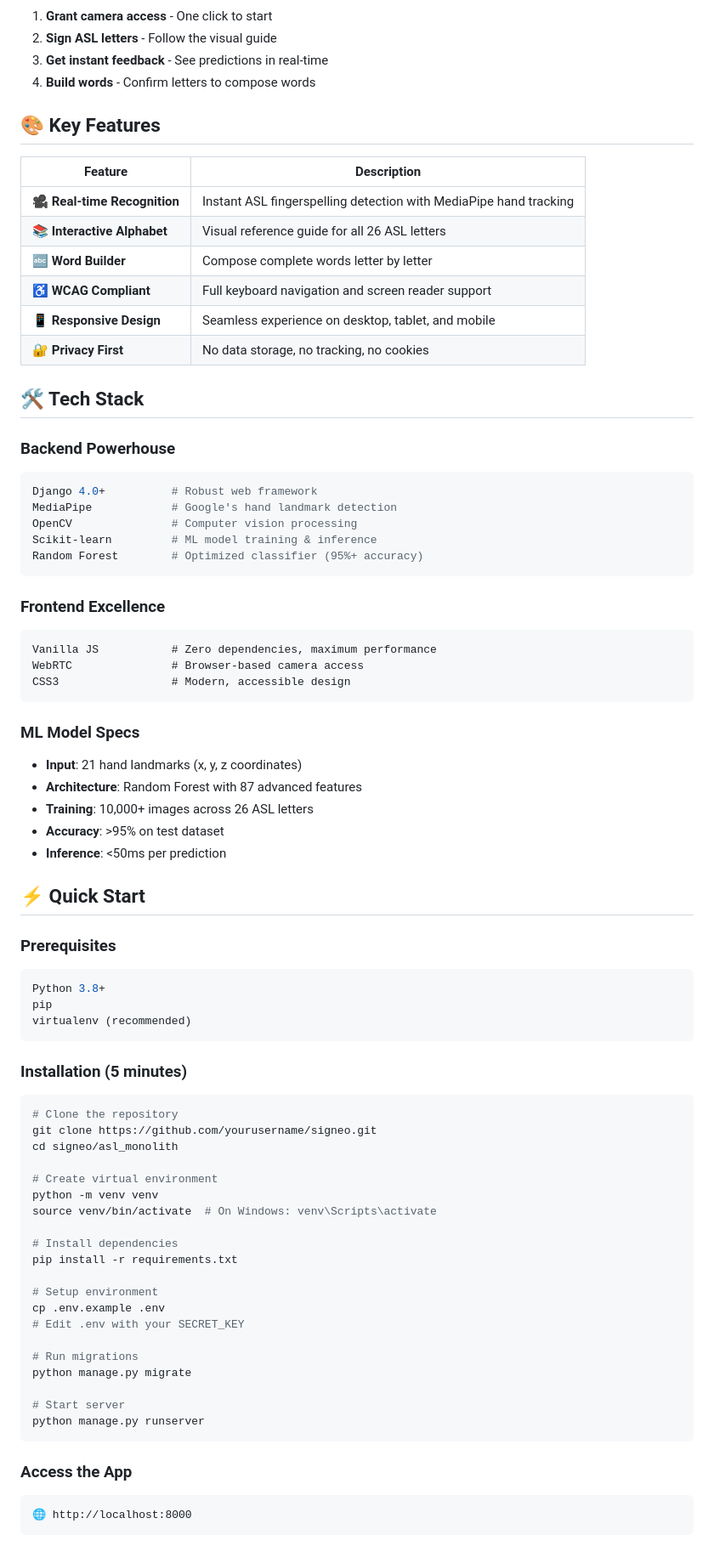
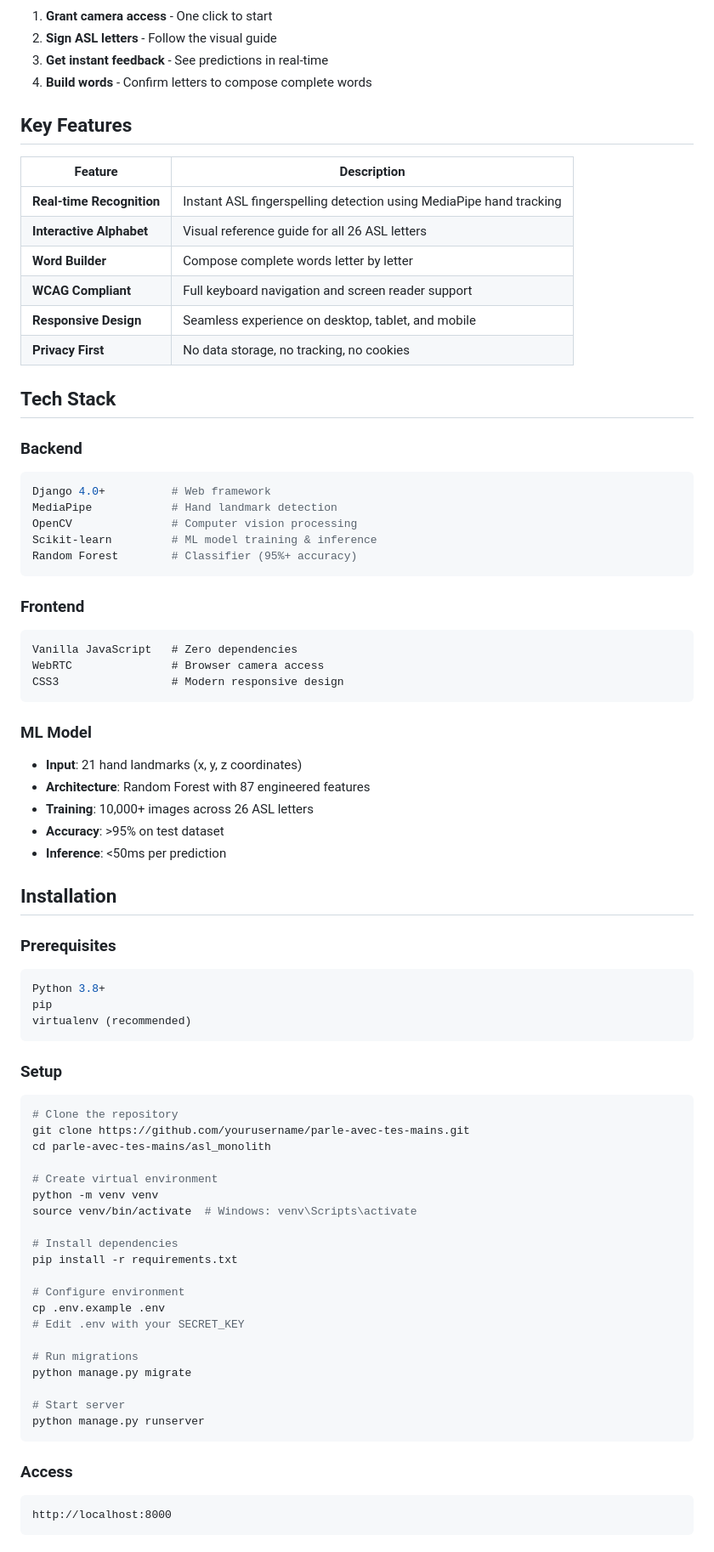
Before and after one commit to cosmos510/FingerspellToSign, a Markdown page: README.md, the part around one of its changes. Shown at 85% size. Rendered like a GitHub page.

````diff
--- a/README.md
+++ b/README.md
@@ -53,45 +48,45 @@ graph LR
 1. **Grant camera access** - One click to start
 2. **Sign ASL letters** - Follow the visual guide
 3. **Get instant feedback** - See predictions in real-time
-4. **Build words** - Confirm letters to compose words
+4. **Build words** - Confirm letters to compose complete words
 
-## 🎨 Key Features
+## Key Features
 
 | Feature | Description |
 |---------|-------------|
-| 🎥 **Real-time Recognition** | Instant ASL fingerspelling detection with MediaPipe hand tracking |
-| 📚 **Interactive Alphabet** | Visual reference guide for all 26 ASL letters |
-| 🔤 **Word Builder** | Compose complete words letter by letter |
-| ♿ **WCAG Compliant** | Full keyboard navigation and screen reader support |
-| 📱 **Responsive Design** | Seamless experience on desktop, tablet, and mobile |
-| 🔐 **Privacy First** | No data storage, no tracking, no cookies |
+| **Real-time Recognition** | Instant ASL fingerspelling detection using MediaPipe hand tracking |
+| **Interactive Alphabet** | Visual reference guide for all 26 ASL letters |
+| **Word Builder** | Compose complete words letter by letter |
+| **WCAG Compliant** | Full keyboard navigation and screen reader support |
+| **Responsive Design** | Seamless experience on desktop, tablet, and mobile |
+| **Privacy First** | No data storage, no tracking, no cookies |
 
-## 🛠️ Tech Stack
+## Tech Stack
 
-### Backend Powerhouse
+### Backend
 ```python
-Django 4.0+          # Robust web framework
-MediaPipe            # Google's hand landmark detection
+Django 4.0+          # Web framework
+MediaPipe            # Hand landmark detection
 OpenCV               # Computer vision processing
 Scikit-learn         # ML model training & inference
-Random Forest        # Optimized classifier (95%+ accuracy)
+Random Forest        # Classifier (95%+ accuracy)
 ```
 
-### Frontend Excellence
+### Frontend
 ```javascript
-Vanilla JS           # Zero dependencies, maximum performance
-WebRTC               # Browser-based camera access
-CSS3                 # Modern, accessible design
+Vanilla JavaScript   # Zero dependencies
+WebRTC               # Browser camera access
+CSS3                 # Modern responsive design
 ```
 
-### ML Model Specs
+### ML Model
 - **Input**: 21 hand landmarks (x, y, z coordinates)
-- **Architecture**: Random Forest with 87 advanced features
+- **Architecture**: Random Forest with 87 engineered features
 - **Training**: 10,000+ images across 26 ASL letters
 - **Accuracy**: >95% on test dataset
 - **Inference**: <50ms per prediction
 
-## ⚡ Quick Start
+## Installation
 
 ### Prerequisites
 ```bash
@@ -100,21 +95,21 @@ pip
 virtualenv (recommended)
 ```
 
-### Installation (5 minutes)
+### Setup
 
 ```bash
 # Clone the repository
-git clone https://github.com/yourusername/signeo.git
-cd signeo/asl_monolith
+git clone https://github.com/yourusername/parle-avec-tes-mains.git
+cd parle-avec-tes-mains/asl_monolith
 
 # Create virtual environment
 python -m venv venv
-source venv/bin/activate  # On Windows: venv\Scripts\activate
+source venv/bin/activate  # Windows: venv\Scripts\activate
 
 # Install dependencies
 pip install -r requirements.txt
 
-# Setup environment
+# Configure environment
 cp .env.example .env
 # Edit .env with your SECRET_KEY
 
@@ -125,8 +120,8 @@ python manage.py migrate
 python manage.py runserver
 ```
 
-### Access the App
+### Access
 ```
-🌐 http://localhost:8000
+http://localhost:8000
 ```
 
````
Also changed, not shown: other parts of README.md (+74 -83 lines).
